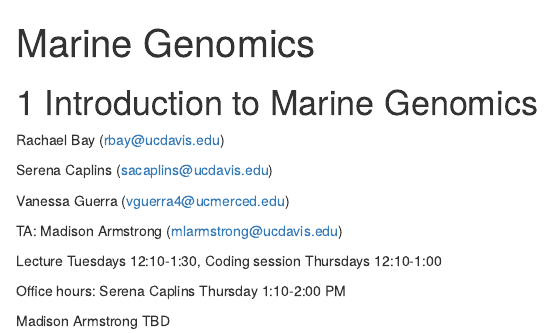
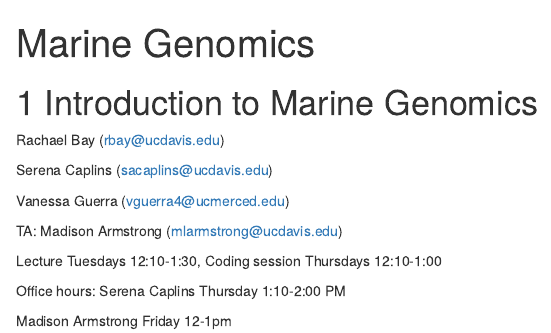
Before and after one commit to esnielsen/MarineGenomics, an R Markdown document (index.Rmd): the page in a window 1100 px wide, from its top. Rendered offline with R 4.5, knitr and Pandoc, with nearby package versions; drawn as R Markdown's standard HTML page in place of the format the file asks for.

Commit message:
updated OH for maddie

```diff
--- a/index.Rmd
+++ b/index.Rmd
@@ -24,4 +24,4 @@ Lecture Tuesdays 12:10-1:30, Coding session Thursdays 12:10-1:00
 
 Office hours: Serena Caplins Thursday 1:10-2:00 PM
 
-Madison Armstrong TBD
+Madison Armstrong Friday 12-1pm
```
Also changed, not shown: docs/search_index.json, 1 other file.
